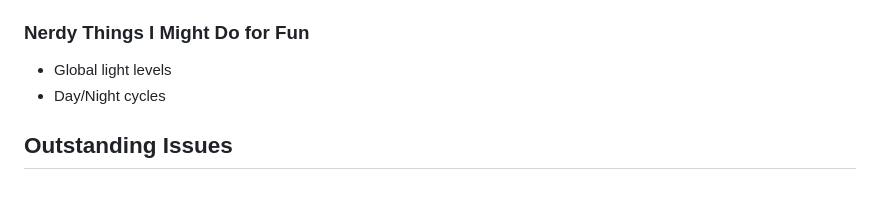
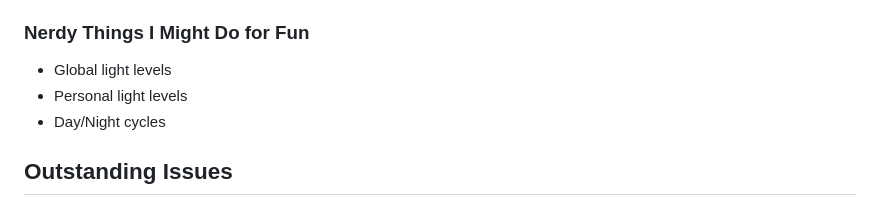
Before and after one commit to qbradq/sharduo, a Markdown page: README.md, the part around the change. Drawn GitHub-style.

```diff
--- a/README.md
+++ b/README.md
@@ -66,6 +66,7 @@ including all features required to mine ore and smelt it into ingots.
 
 ### Nerdy Things I Might Do for Fun ###
 * Global light levels
+* Personal light levels
 * Day/Night cycles
 
 ## Outstanding Issues ##
```
